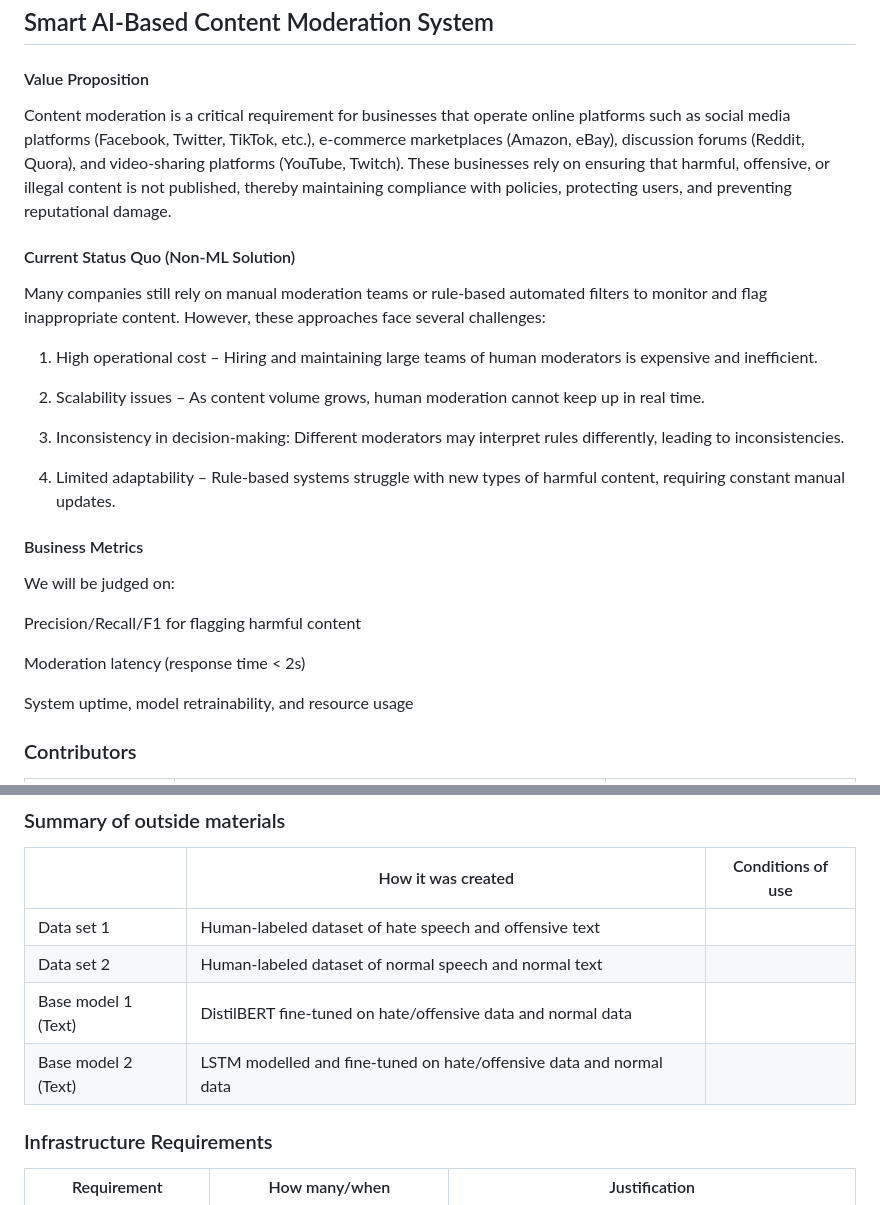
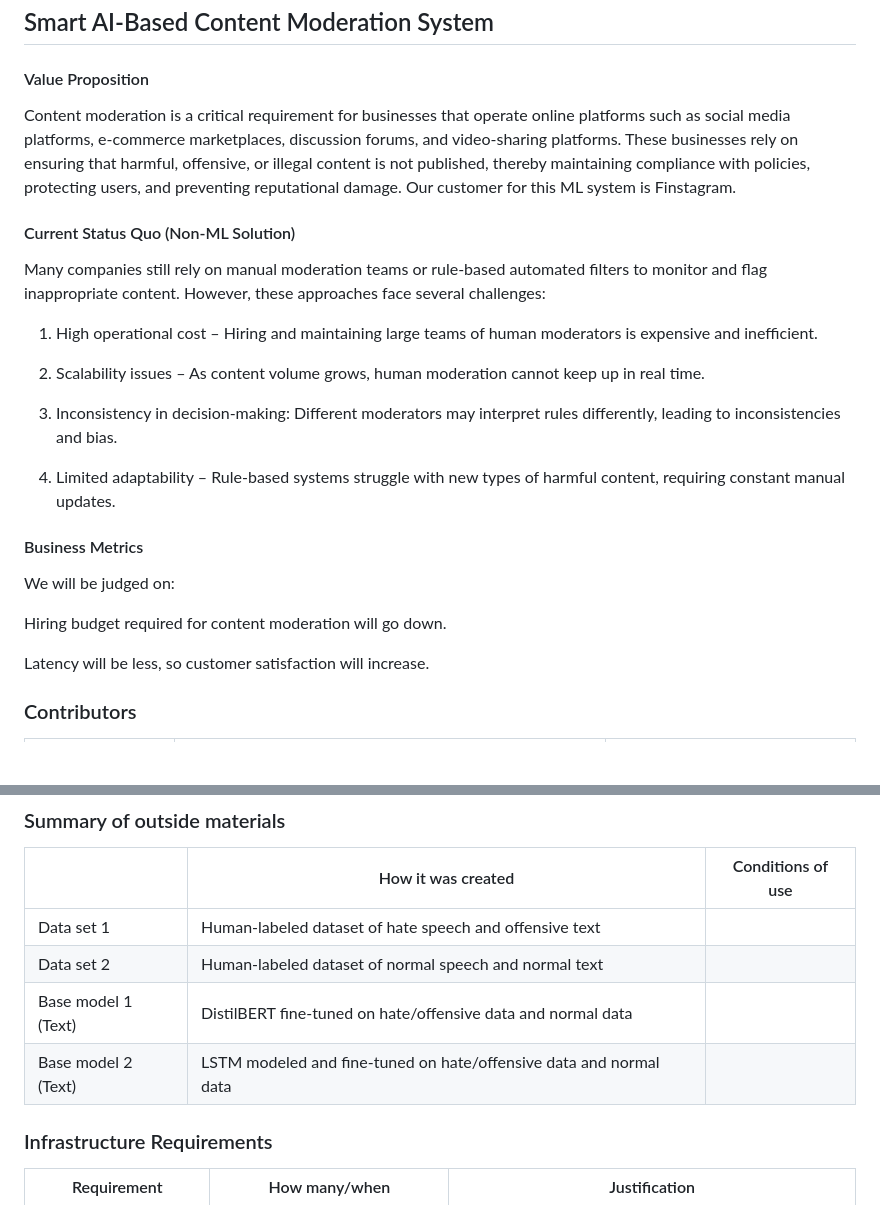
Before and after one commit to revforyou/Content_Moderation_System, a Markdown page: README.md, 2 parts joined by grey strips. Drawn GitHub-style; blank space fills up the shorter version.

```diff
--- a/README.md
+++ b/README.md
@@ -1,7 +1,7 @@
 ## Smart AI-Based Content Moderation System
 
 #### Value Proposition
-Content moderation is a critical requirement for businesses that operate online platforms such as social media platforms (Facebook, Twitter, TikTok, etc.), e-commerce marketplaces (Amazon, eBay), discussion forums (Reddit, Quora), and video-sharing platforms (YouTube, Twitch). These businesses rely on ensuring that harmful, offensive, or illegal content is not published, thereby maintaining compliance with policies, protecting users, and preventing reputational damage.
+Content moderation is a critical requirement for businesses that operate online platforms such as social media platforms, e-commerce marketplaces, discussion forums, and video-sharing platforms. These businesses rely on ensuring that harmful, offensive, or illegal content is not published, thereby maintaining compliance with policies, protecting users, and preventing reputational damage. Our customer for this ML system is Finstagram.
 
 #### Current Status Quo (Non-ML Solution)
 Many companies still rely on manual moderation teams or rule-based automated filters to monitor and flag inappropriate content. However, these approaches face several challenges:
@@ -10,18 +10,16 @@ Many companies still rely on manual moderation teams or rule-based automated fil
 
 2. Scalability issues – As content volume grows, human moderation cannot keep up in real time.
 
-3. Inconsistency in decision-making: Different moderators may interpret rules differently, leading to inconsistencies.
+3. Inconsistency in decision-making: Different moderators may interpret rules differently, leading to inconsistencies and bias.
 
 4. Limited adaptability – Rule-based systems struggle with new types of harmful content, requiring constant manual updates.
 
 #### Business Metrics
 We will be judged on:
 
-Precision/Recall/F1 for flagging harmful content
+Hiring budget required for content moderation will go down.
 
-Moderation latency (response time < 2s)
-
-System uptime, model retrainability, and resource usage
+Latency will be less, so customer satisfaction will increase.
 
 
 ### Contributors
@@ -49,7 +47,7 @@ conditions under which it may be used. -->
 | Data set 1                  | Human-labeled dataset of hate speech and offensive text             |                   |
 | Data set 2                  | Human-labeled dataset of normal speech and normal text              |                   |
 | Base model 1 (Text)         | DistilBERT fine-tuned on hate/offensive data and normal data        |                   |
-| Base model 2 (Text)         | LSTM modelled and fine-tuned on hate/offensive data and normal data |                   |
+| Base model 2 (Text)         | LSTM modeled and fine-tuned on hate/offensive data and normal data |                   |
 
 
 ### Infrastructure Requirements
```
